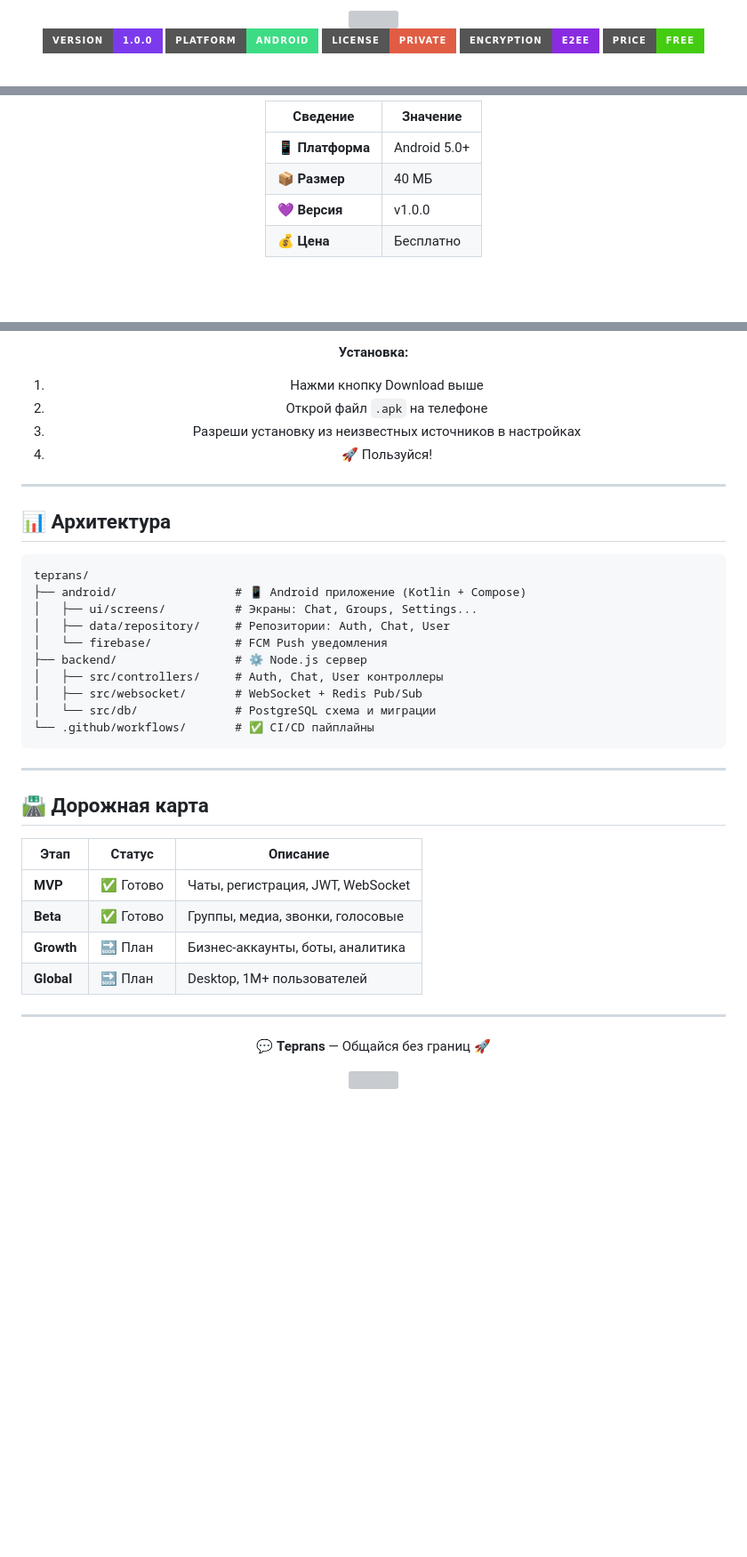
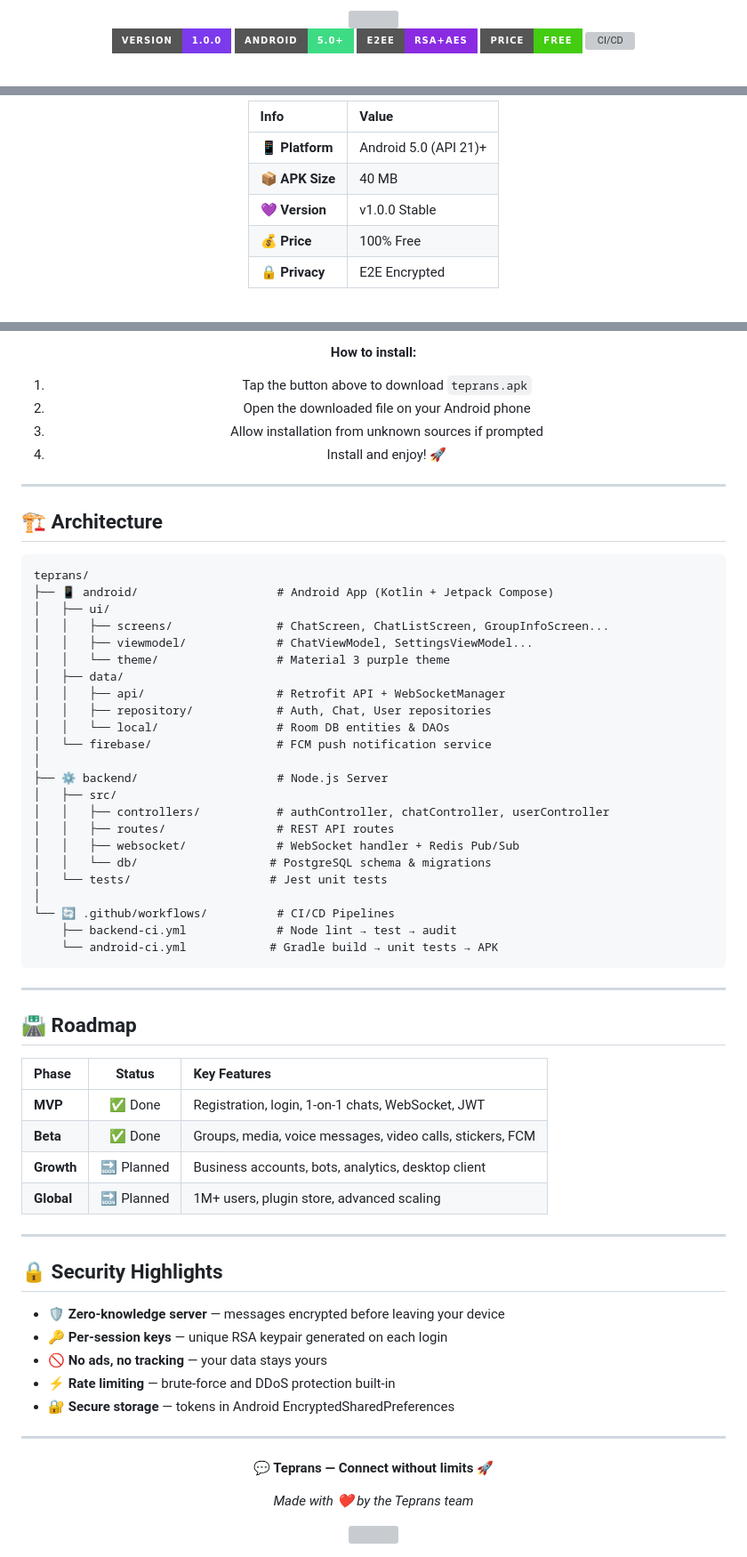
Before and after one commit to Teprans-messages/teprans-site, a Markdown page: README.md, 3 parts joined by grey strips. Shown at 89% size. Drawn GitHub-style; badges without logos; blank space fills up the shorter version; grey boxes are pictures that could not be loaded.

Commit message:
docs: Complete README rewrite - clean markdown, all features, proper rendering

````diff
--- a/README.md
+++ b/README.md
@@ -4,9 +4,9 @@
 
-<br>
+<br/>
 
 [![Version](https://img.shields.io/badge/Version-1.0.0-7C3AED?style=for-the-badge&logo=android&logoColor=white)](https://github.com/Teprans-messages/teprans-messenger/releases)
-[![Platform](https://img.shields.io/badge/Platform-Android-3DDC84?style=for-the-badge&logo=android&logoColor=white)](#)
-[![License](https://img.shields.io/badge/License-Private-red?style=for-the-badge&logo=lock&logoColor=white)](#)
-[![E2EE](https://img.shields.io/badge/Encryption-E2EE-blueviolet?style=for-the-badge&logo=shield&logoColor=white)](#)
-[![Free](https://img.shields.io/badge/Price-FREE-success?style=for-the-badge&logo=heart&logoColor=white)](#)
+[![Platform](https://img.shields.io/badge/Android-5.0+-3DDC84?style=for-the-badge&logo=android&logoColor=white)](#download)
+[![Encryption](https://img.shields.io/badge/E2EE-RSA+AES-blueviolet?style=for-the-badge&logo=gnuprivacyguard&logoColor=white)](#)
+[![Price](https://img.shields.io/badge/Price-FREE-success?style=for-the-badge&logo=heart&logoColor=white)](#download)
+[![CI/CD](https://img.shields.io/badge/CI%2FCD-GitHub_Actions-2088FF?style=for-the-badge&logo=githubactions&logoColor=white)](#)
 
@@ -110,12 +116,13 @@
 
 <div align="center">
 
-| Сведение | Значение |
-|---|---|
-| 📱 **Платформа** | Android 5.0+ |
-| 📦 **Размер** | 40 МБ |
-| 💜 **Версия** | v1.0.0 |
-| 💰 **Цена** | Бесплатно |
+| Info | Value |
+|:---|:---|
+| 📱 **Platform** | Android 5.0 (API 21)+ |
+| 📦 **APK Size** | 40 MB |
+| 💜 **Version** | v1.0.0 Stable |
+| 💰 **Price** | 100% Free |
+| 🔒 **Privacy** | E2E Encrypted |
 
-<br>
+<br/>
 
@@ -123,46 +132,73 @@
 
-**Установка:**
-1. Нажми кнопку Download выше
-2. Открой файл `.apk` на телефоне
-3. Разреши установку из неизвестных источников в настройках
-4. 🚀 Пользуйся!
+<br/><br/>
+
+**How to install:**
+1. Tap the button above to download `teprans.apk`
+2. Open the downloaded file on your Android phone
+3. Allow installation from unknown sources if prompted
+4. Install and enjoy! 🚀
 
 </div>
 
 ---
 
-## 📊 Архитектура
+## 🏗️ Architecture
 
 ```
 teprans/
-├── android/                 # 📱 Android приложение (Kotlin + Compose)
-│   ├── ui/screens/          # Экраны: Chat, Groups, Settings...
-│   ├── data/repository/     # Репозитории: Auth, Chat, User
-│   └── firebase/            # FCM Push уведомления
-├── backend/                 # ⚙️ Node.js сервер
-│   ├── src/controllers/     # Auth, Chat, User контроллеры
-│   ├── src/websocket/       # WebSocket + Redis Pub/Sub
-│   └── src/db/              # PostgreSQL схема и миграции
-└── .github/workflows/       # ✅ CI/CD пайплайны
+├── 📱 android/                    # Android App (Kotlin + Jetpack Compose)
+│   ├── ui/
+│   │   ├── screens/               # ChatScreen, ChatListScreen, GroupInfoScreen...
+│   │   ├── viewmodel/             # ChatViewModel, SettingsViewModel...
+│   │   └── theme/                 # Material 3 purple theme
+│   ├── data/
+│   │   ├── api/                   # Retrofit API + WebSocketManager
+│   │   ├── repository/            # Auth, Chat, User repositories
+│   │   └── local/                 # Room DB entities & DAOs
+│   └── firebase/                  # FCM push notification service
+│
+├── ⚙️ backend/                    # Node.js Server
+│   ├── src/
+│   │   ├── controllers/           # authController, chatController, userController
+│   │   ├── routes/                # REST API routes
+│   │   ├── websocket/             # WebSocket handler + Redis Pub/Sub
+│   │   └── db/                   # PostgreSQL schema & migrations
+│   └── tests/                    # Jest unit tests
+│
+└── 🔄 .github/workflows/          # CI/CD Pipelines
+    ├── backend-ci.yml             # Node lint → test → audit
+    └── android-ci.yml            # Gradle build → unit tests → APK
 ```
 
 ---
 
-## 🛣️ Дорожная карта
+## 🛣️ Roadmap
 
-| Этап | Статус | Описание |
-|---|---|---|
-| **MVP** | ✅ Готово | Чаты, регистрация, JWT, WebSocket |
-| **Beta** | ✅ Готово | Группы, медиа, звонки, голосовые |
-| **Growth** | 🔜 План | Бизнес-аккаунты, боты, аналитика |
-| **Global** | 🔜 План | Desktop, 1M+ пользователей |
+| Phase | Status | Key Features |
+|:---|:---:|:---|
+| **MVP** | ✅ Done | Registration, login, 1-on-1 chats, WebSocket, JWT |
+| **Beta** | ✅ Done | Groups, media, voice messages, video calls, stickers, FCM |
+| **Growth** | 🔜 Planned | Business accounts, bots, analytics, desktop client |
+| **Global** | 🔜 Planned | 1M+ users, plugin store, advanced scaling |
+
+---
+
+## 🔒 Security Highlights
+
+- 🛡️ **Zero-knowledge server** — messages encrypted before leaving your device
+- 🔑 **Per-session keys** — unique RSA keypair generated on each login
+- 🚫 **No ads, no tracking** — your data stays yours
+- ⚡ **Rate limiting** — brute-force and DDoS protection built-in
+- 🔐 **Secure storage** — tokens in Android EncryptedSharedPreferences
 
 ---
 
 <div align="center">
 
-💬 **Teprans** — Общайся без границ 🚀
+**💬 Teprans — Connect without limits 🚀**
 
-<img src="https://capsule-render.vercel.app/api?type=waving&color=7C3AED&height=120&section=footer" width="100%">
+*Made with ❤️ by the Teprans team*
+
+<img src="https://capsule-render.vercel.app/api?type=waving&color=gradient&customColorList=12,14,20,24,30&height=120&section=footer" width="100%">
 
 </div>
````
Also changed, not shown: other parts of README.md (+66 -58 lines).
